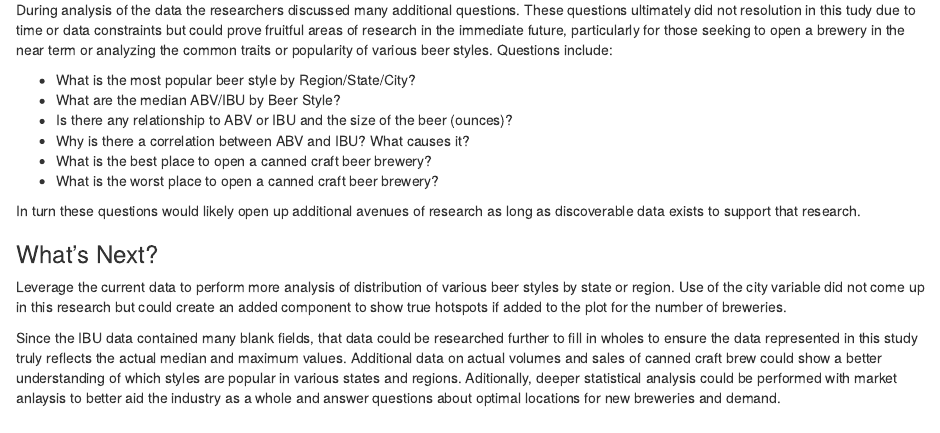
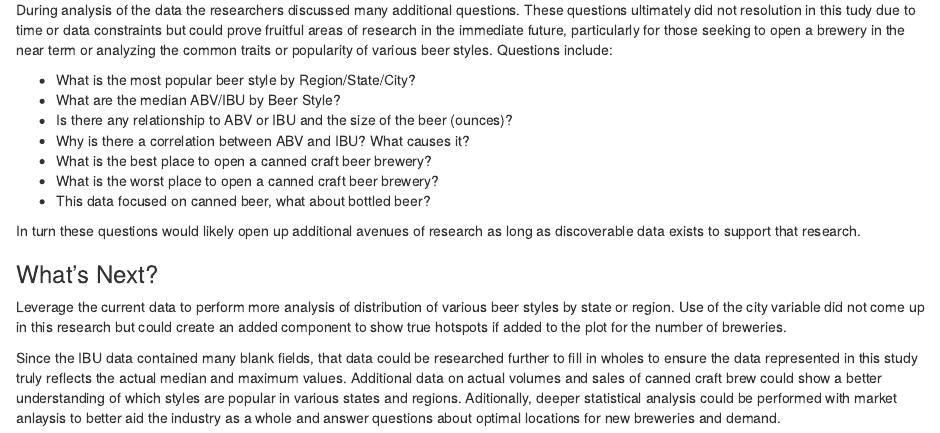
Before and after one commit to TeamBreach/CaseStudy1, an R Markdown document (Presentation/CaseStudy1BootstrapDoc.Rmd): the page in a window 1100 px wide, from 14060 px down. Rendered offline with R 4.5, knitr and Pandoc, with nearby package versions; drawn as R Markdown's standard HTML page in place of the format the file asks for; some code elsewhere in the file could not run offline.

Commit message:
Update CaseStudy1BootstrapDoc.Rmd

```diff
--- a/Presentation/CaseStudy1BootstrapDoc.Rmd
+++ b/Presentation/CaseStudy1BootstrapDoc.Rmd
@@ -592,6 +592,7 @@ During analysis of the data the researchers discussed many additional questions.
 * Why is there a correlation between ABV and IBU?  What causes it?
 * What is the best place to open a canned craft beer brewery?
 * What is the worst place to open a canned craft beer brewery?
+* This data focused on canned beer, what about bottled beer?
 
 In turn these questions would likely open up additional avenues of research as long as discoverable data exists to support that research.
 
```
